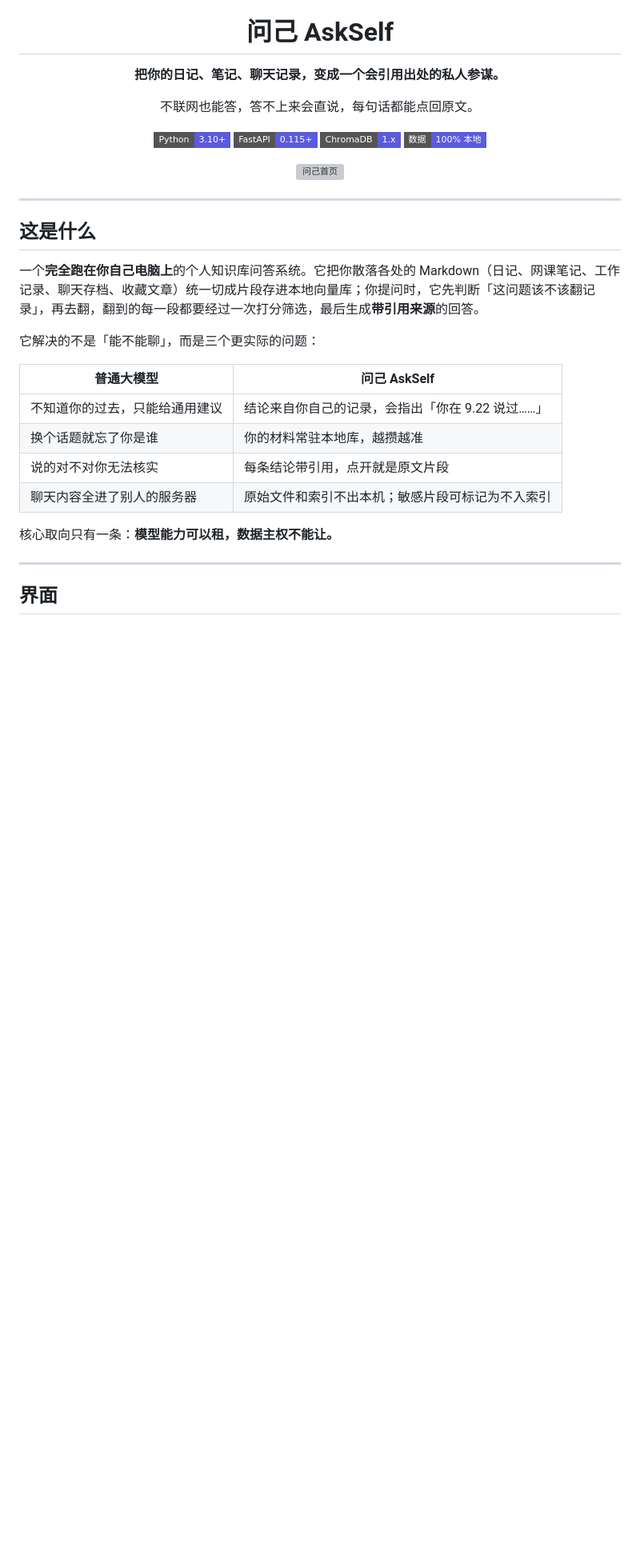
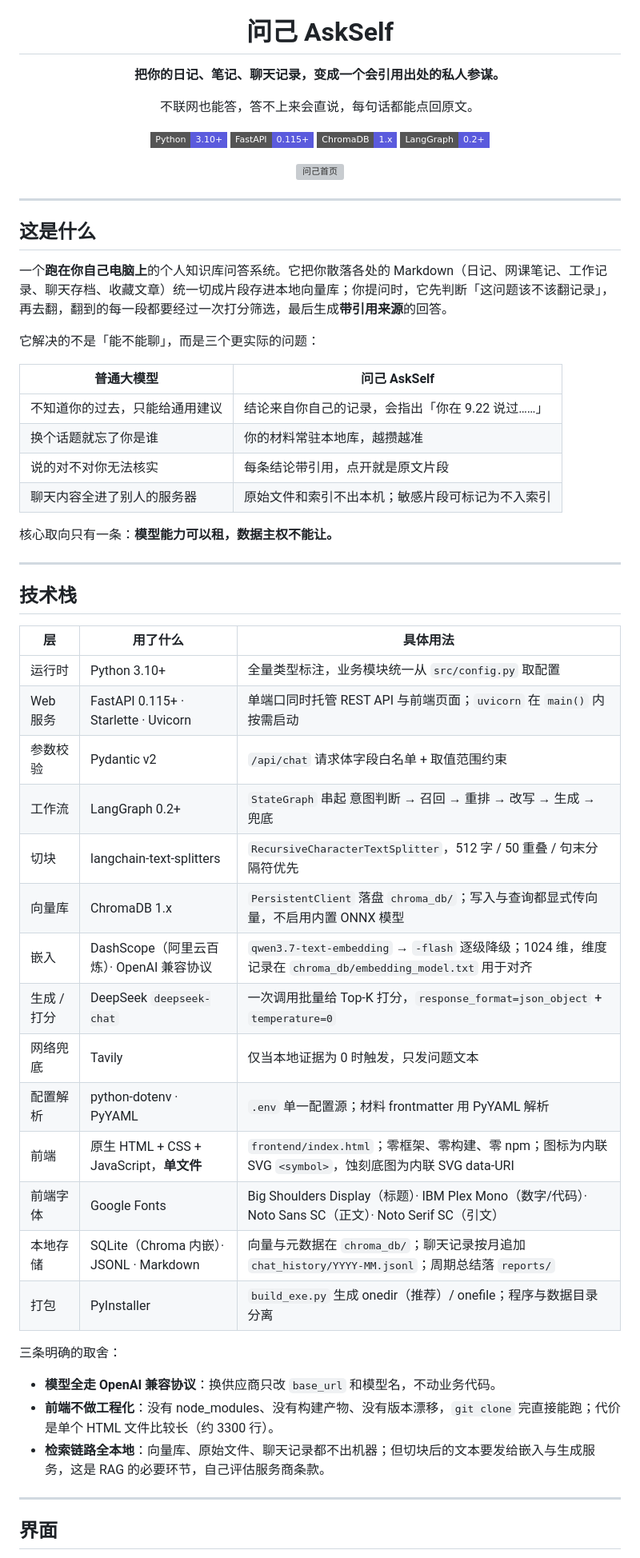
Before and after one commit to NanQingAAAAAA1/ask-self, a Markdown page: README.md, the part around the change. Shown at 80% size. Rendered like a GitHub page; badges without logos; blank space fills up the shorter version; grey boxes are pictures that could not be loaded.

Commit message:
docs: 补全技术栈表，去掉「数据 100% 本地」徽章

```diff
--- a/README.md
+++ b/README.md
@@ -9,7 +9,7 @@
 ![Python](https://img.shields.io/badge/Python-3.10%2B-5B5BDD?style=flat-square)
 ![FastAPI](https://img.shields.io/badge/FastAPI-0.115%2B-5B5BDD?style=flat-square)
 ![ChromaDB](https://img.shields.io/badge/ChromaDB-1.x-5B5BDD?style=flat-square)
-![Local First](https://img.shields.io/badge/数据-100%25%20本地-5B5BDD?style=flat-square)
+![LangGraph](https://img.shields.io/badge/LangGraph-0.2%2B-5B5BDD?style=flat-square)
 
 ![问己首页](assets/01-home.webp)
 
@@ -19,7 +19,7 @@
 
 ## 这是什么
 
-一个**完全跑在你自己电脑上**的个人知识库问答系统。它把你散落各处的 Markdown（日记、网课笔记、工作记录、聊天存档、收藏文章）统一切成片段存进本地向量库；你提问时，它先判断「这问题该不该翻记录」，再去翻，翻到的每一段都要经过一次打分筛选，最后生成**带引用来源**的回答。
+一个**跑在你自己电脑上**的个人知识库问答系统。它把你散落各处的 Markdown（日记、网课笔记、工作记录、聊天存档、收藏文章）统一切成片段存进本地向量库；你提问时，它先判断「这问题该不该翻记录」，再去翻，翻到的每一段都要经过一次打分筛选，最后生成**带引用来源**的回答。
 
 它解决的不是「能不能聊」，而是三个更实际的问题：
 
@@ -31,6 +31,33 @@
 | 聊天内容全进了别人的服务器 | 原始文件和索引不出本机；敏感片段可标记为不入索引 |
 
 核心取向只有一条：**模型能力可以租，数据主权不能让。**
+
+---
+
+## 技术栈
+
+| 层 | 用了什么 | 具体用法 |
+|---|---|---|
+| 运行时 | Python 3.10+ | 全量类型标注，业务模块统一从 `src/config.py` 取配置 |
+| Web 服务 | FastAPI 0.115+ · Starlette · Uvicorn | 单端口同时托管 REST API 与前端页面；`uvicorn` 在 `main()` 内按需启动 |
+| 参数校验 | Pydantic v2 | `/api/chat` 请求体字段白名单 + 取值范围约束 |
+| 工作流 | LangGraph 0.2+ | `StateGraph` 串起 意图判断 → 召回 → 重排 → 改写 → 生成 → 兜底 |
+| 切块 | langchain-text-splitters | `RecursiveCharacterTextSplitter`，512 字 / 50 重叠 / 句末分隔符优先 |
+| 向量库 | ChromaDB 1.x | `PersistentClient` 落盘 `chroma_db/`；写入与查询都显式传向量，不启用内置 ONNX 模型 |
+| 嵌入 | DashScope（阿里云百炼）· OpenAI 兼容协议 | `qwen3.7-text-embedding` → `-flash` 逐级降级；1024 维，维度记录在 `chroma_db/embedding_model.txt` 用于对齐 |
+| 生成 / 打分 | DeepSeek `deepseek-chat` | 一次调用批量给 Top-K 打分，`response_format=json_object` + `temperature=0` |
+| 网络兜底 | Tavily | 仅当本地证据为 0 时触发，只发问题文本 |
+| 配置解析 | python-dotenv · PyYAML | `.env` 单一配置源；材料 frontmatter 用 PyYAML 解析 |
+| 前端 | 原生 HTML + CSS + JavaScript，**单文件** | `frontend/index.html`；零框架、零构建、零 npm；图标为内联 SVG `<symbol>`，蚀刻底图为内联 SVG data-URI |
+| 前端字体 | Google Fonts | Big Shoulders Display（标题）· IBM Plex Mono（数字/代码）· Noto Sans SC（正文）· Noto Serif SC（引文） |
+| 本地存储 | SQLite（Chroma 内嵌）· JSONL · Markdown | 向量与元数据在 `chroma_db/`；聊天记录按月追加 `chat_history/YYYY-MM.jsonl`；周期总结落 `reports/` |
+| 打包 | PyInstaller | `build_exe.py` 生成 onedir（推荐）/ onefile；程序与数据目录分离 |
+
+三条明确的取舍：
+
+- **模型全走 OpenAI 兼容协议**：换供应商只改 `base_url` 和模型名，不动业务代码。
+- **前端不做工程化**：没有 node_modules、没有构建产物、没有版本漂移，`git clone` 完直接能跑；代价是单个 HTML 文件比较长（约 3300 行）。
+- **检索链路全本地**：向量库、原始文件、聊天记录都不出机器；但切块后的文本要发给嵌入与生成服务，这是 RAG 的必要环节，自己评估服务商条款。
 
 ---
 
```
